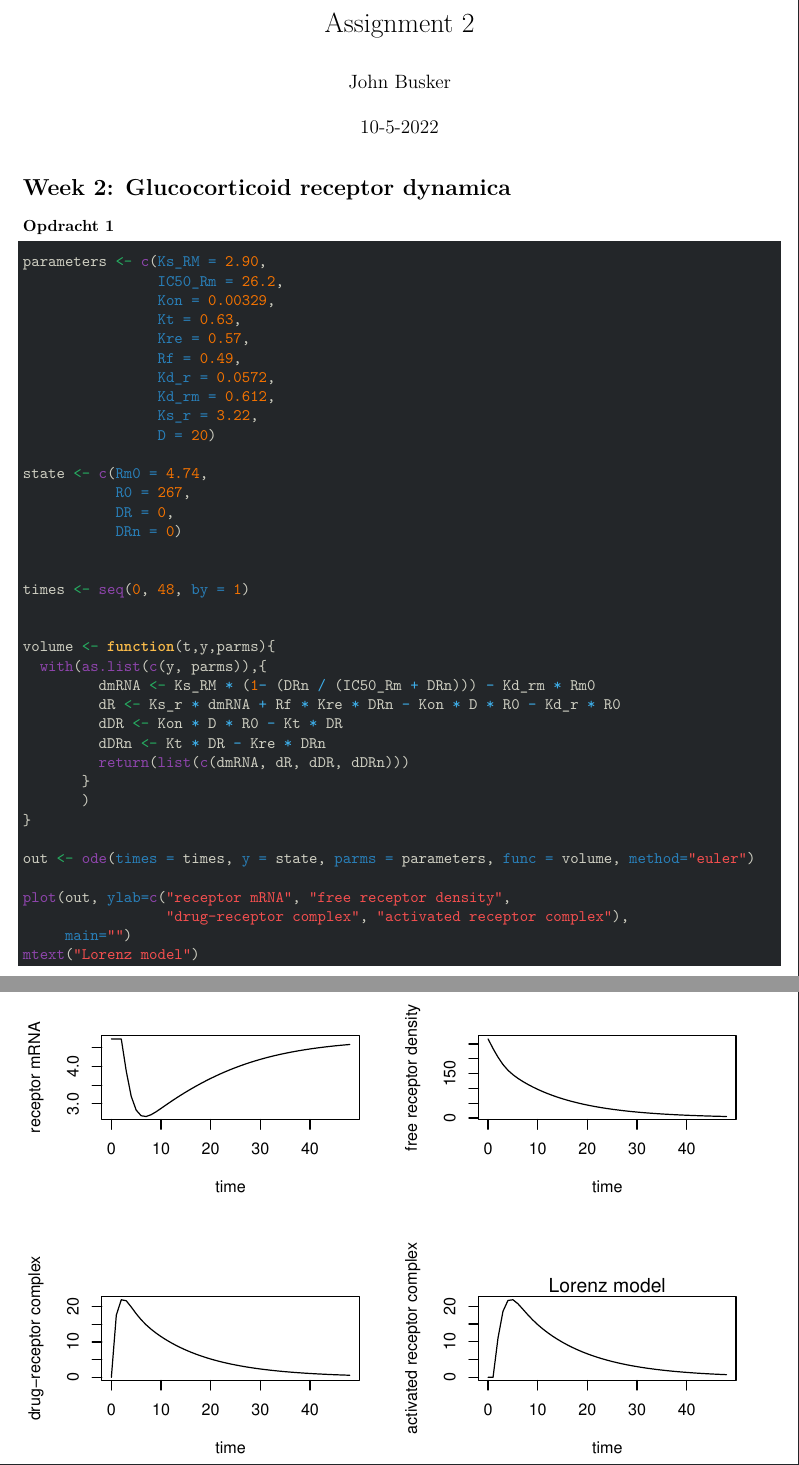
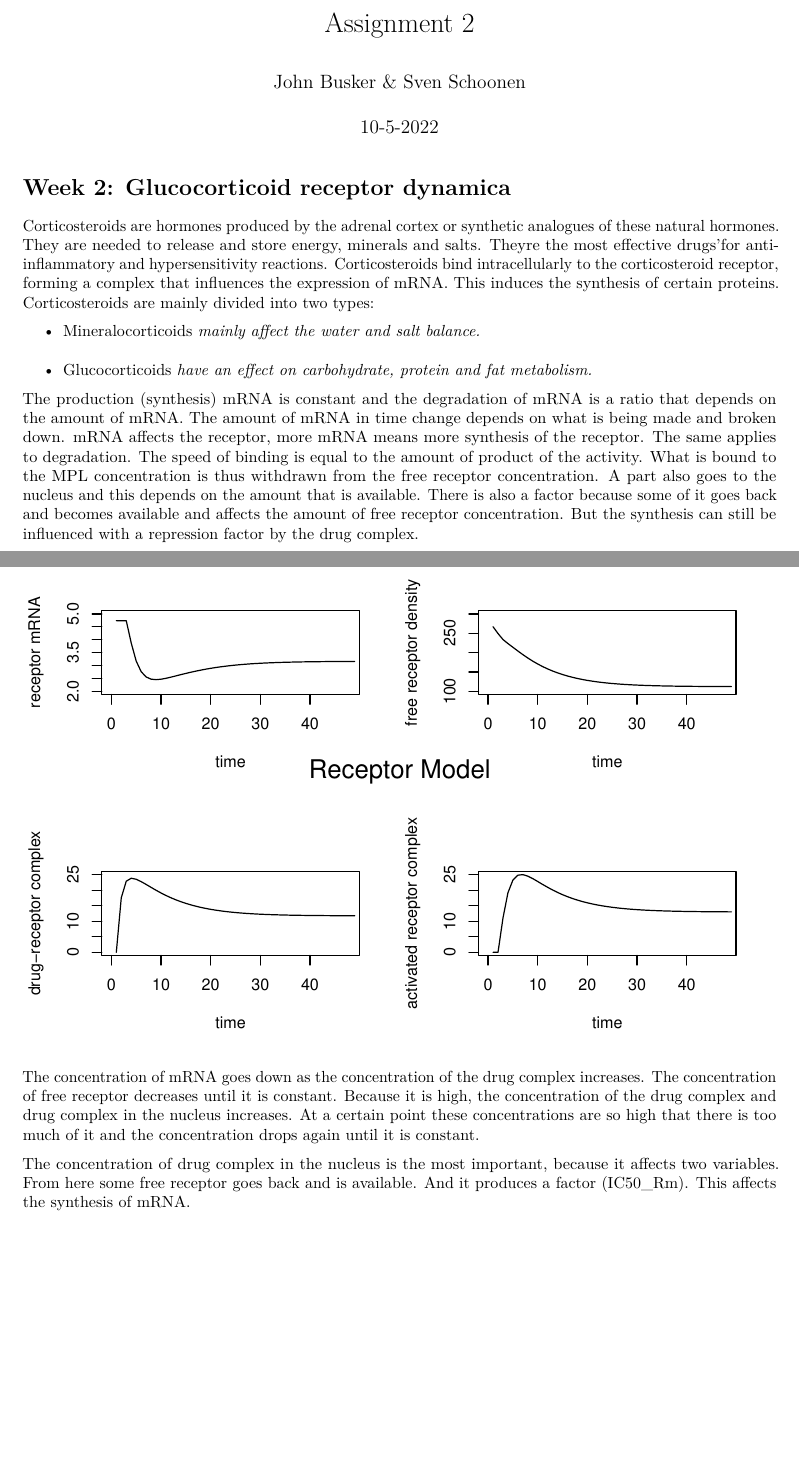
Before and after one commit to AlfonsoJan/System-Biology, an R Markdown document (Assignment2/Assignment2.Rmd): two parts of pages 1 and 2 of 2, joined at a grey line, cut so that both start at the same text, the shorter picture padded with empty space. Rendered offline with R 4.5, knitr and Pandoc, then LaTeX, with nearby package versions.

Commit message:
Finished assignment 2

````diff
--- a/Assignment2/Assignment2.Rmd
+++ b/Assignment2/Assignment2.Rmd
@@ -1,6 +1,6 @@
 ---
 title: "Assignment 2"
-author: "John Busker"
+author: "John Busker & Sven Schoonen"
 date: "10-5-2022"
 output:
   pdf_document:
@@ -13,9 +13,16 @@ library('deSolve')
 ```
 # Week 2: Glucocorticoid receptor dynamica
 
-### Opdracht 1
+Corticosteroids are hormones produced by the adrenal cortex or synthetic analogues of these natural hormones. They are needed to release and store energy, minerals and salts. Theyre the most effective drugs'for anti-inflammatory and hypersensitivity reactions. Corticosteroids bind intracellularly to the corticosteroid receptor, forming a complex that influences the expression of mRNA. This induces the synthesis of certain proteins. Corticosteroids are mainly divided into two types:
 
-```{r}
+* Mineralocorticoids  *mainly affect the water and salt balance.*
+* Glucocorticoids *have an effect on carbohydrate, protein and fat metabolism.*
+
+
+The production (synthesis) mRNA is constant and the degradation of mRNA is a ratio that depends on the amount of mRNA. The amount of mRNA in time change depends on what is being made and broken down. mRNA affects the receptor, more mRNA means more synthesis of the receptor. The same applies to degradation. The speed of binding is equal to the amount of product of the activity. What is bound to the MPL concentration is thus withdrawn from the free receptor concentration. A part also goes to the nucleus and this depends on the amount that is available. There is also a factor because some of it goes back and becomes available and affects the amount of free receptor concentration. But the synthesis can still be influenced with a repression factor by the drug complex.
+
+
+```{r, echo=FALSE}
 parameters <- c(Ks_RM = 2.90,
                 IC50_Rm = 26.2,
                 Kon = 0.00329,
@@ -26,19 +33,10 @@ parameters <- c(Ks_RM = 2.90,
                 Kd_rm = 0.612,
                 Ks_r = 3.22,
                 D = 20)
-
 state <- c(Rm0 = 4.74,
            R0 = 267,
            DR = 0,
            DRn = 0)
-
-
 times <- seq(0, 48, by = 1)
-
-
 volume <- function(t,y,parms){
   with(as.list(c(y, parms)),{
-         dmRNA <- Ks_RM * (1- (DRn / (IC50_Rm + DRn))) - Kd_rm * Rm0
-         dR <- Ks_r * dmRNA + Rf * Kre * DRn - Kon * D * R0 - Kd_r * R0
-         dDR <- Kon * D * R0 - Kt * DR
-         dDRn <- Kt * DR - Kre * DRn
@@ -48,0 +52 @@ volume <- function(t,y,parms){
+par(mfrow=c(2,2))
@@ -49,8 +59,4 @@ volume <- function(t,y,parms){
 
-out <- ode(times = times, y = state, parms = parameters, func = volume, method="euler")
+The concentration of mRNA goes down as the concentration of the drug complex increases. The concentration of free receptor decreases until it is constant. Because it is high, the concentration of the drug complex and drug complex in the nucleus increases. At a certain point these concentrations are so high that there is too much of it and the concentration drops again until it is constant.
 
-plot(out, ylab=c("receptor mRNA", "free receptor density",
-                 "drug-receptor complex", "activated receptor complex"),
-     main="")
-mtext("Lorenz model")
-```
+The concentration of drug complex in the nucleus is the most important, because it affects two variables. From here some free receptor goes back and is available. And it produces a factor (IC50_Rm). This affects the synthesis of mRNA.
````
Also changed, not shown: Assignment2/Assignment2.Rmd (11 more changed lines).
